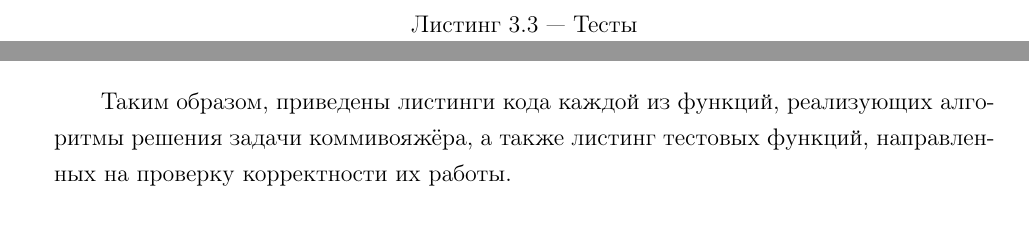
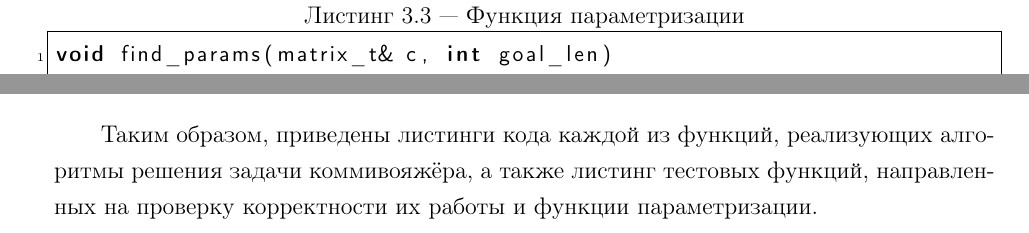
Before and after one commit to Bryanskaya/AnalysisOfAlgorithms, a LaTeX document (lab_06/docs/report.tex, which reads lab_06/docs/technological_part.tex): two parts of pages 24 and 29 of 32 before the commit and two parts of pages 25 and 29 of 32 after it, joined at a grey line, cut at the place of the change. Compiled offline with pdfLaTeX.

Commit message:
CORRECTED: technological part

```diff
--- a/lab_06/docs/technological_part.tex
+++ b/lab_06/docs/technological_part.tex
@@ -265,5 +265,5 @@ void ant_search(double a, double b, matrix_t& c, double k_vpr)
 
-\begin{lstlisting}[label=code_auto, caption = Тесты]
+\begin{lstlisting}[label=code_auto, caption = Функция параметризации]
 void find_params(matrix_t& c, int goal_len)
 {
 	int cur_len, min_len = 1e5;
@@ -428,4 +428,4 @@ void run_measuring_time(int size)
 
 \section*{Вывод}
 \addcontentsline{toc}{section}{Вывод}
-\qquadТаким образом, приведены листинги кода каждой из функций, реализующих алгоритмы решения задачи коммивояжёра, а также листинг тестовых функций, направленных на проверку корректности их работы.
+\qquadТаким образом, приведены листинги кода каждой из функций, реализующих алгоритмы решения задачи коммивояжёра, а также листинг тестовых функций, направленных на проверку корректности их работы и функции параметризации.
```
Also changed, not shown: lab_06/docs/technological_part.tex (2 more changed lines).
